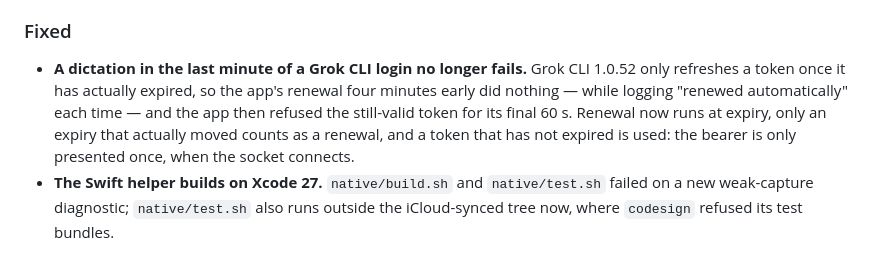
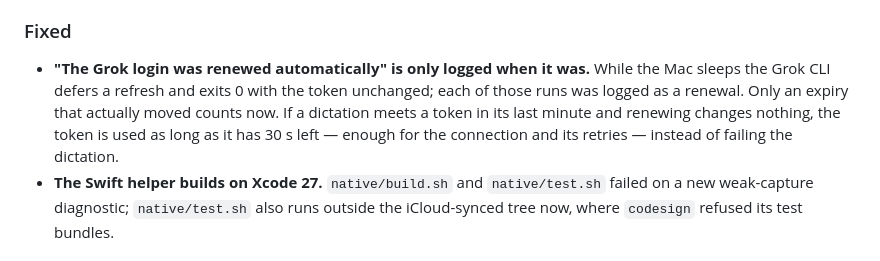
Before and after one commit to Fynnius/grok-dictate, a Markdown page: CHANGELOG.md, the part around the change. GitHub-like rendering.

```diff
--- a/CHANGELOG.md
+++ b/CHANGELOG.md
@@ -16,7 +16,7 @@ and this project adheres to [Semantic Versioning](https://semver.org/spec/v2.0.0
 
 ### Fixed
 
-- **A dictation in the last minute of a Grok CLI login no longer fails.** Grok CLI 1.0.52 only refreshes a token once it has actually expired, so the app's renewal four minutes early did nothing — while logging "renewed automatically" each time — and the app then refused the still-valid token for its final 60 s. Renewal now runs at expiry, only an expiry that actually moved counts as a renewal, and a token that has not expired is used: the bearer is only presented once, when the socket connects.
+- **"The Grok login was renewed automatically" is only logged when it was.** While the Mac sleeps the Grok CLI defers a refresh and exits 0 with the token unchanged; each of those runs was logged as a renewal. Only an expiry that actually moved counts now. If a dictation meets a token in its last minute and renewing changes nothing, the token is used as long as it has 30 s left — enough for the connection and its retries — instead of failing the dictation.
 - **The Swift helper builds on Xcode 27.** `native/build.sh` and `native/test.sh` failed on a new weak-capture diagnostic; `native/test.sh` also runs outside the iCloud-synced tree now, where `codesign` refused its test bundles.
 
 ## [0.4.0] — 2026-09-12
```
Also changed, not shown: CONTRIBUTING.md (+1 -1 lines), docs/report-paste-tier-2026-09-06.md (+3 -2 lines).
